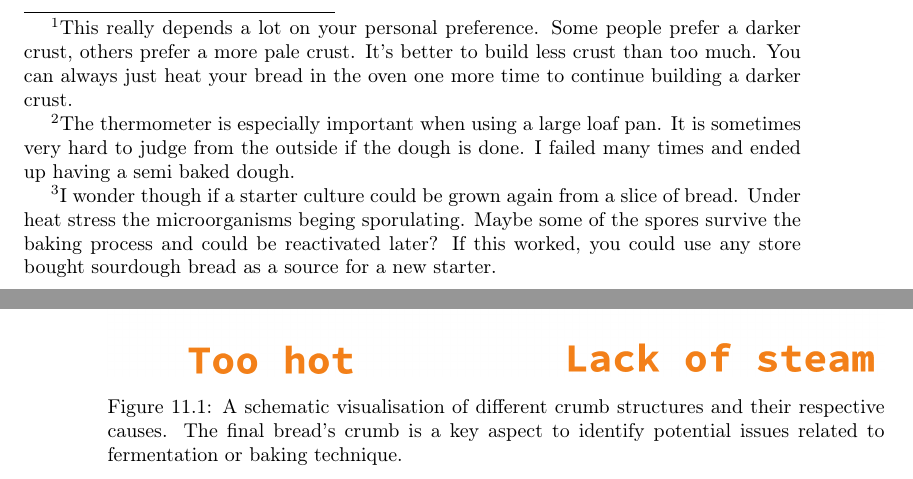
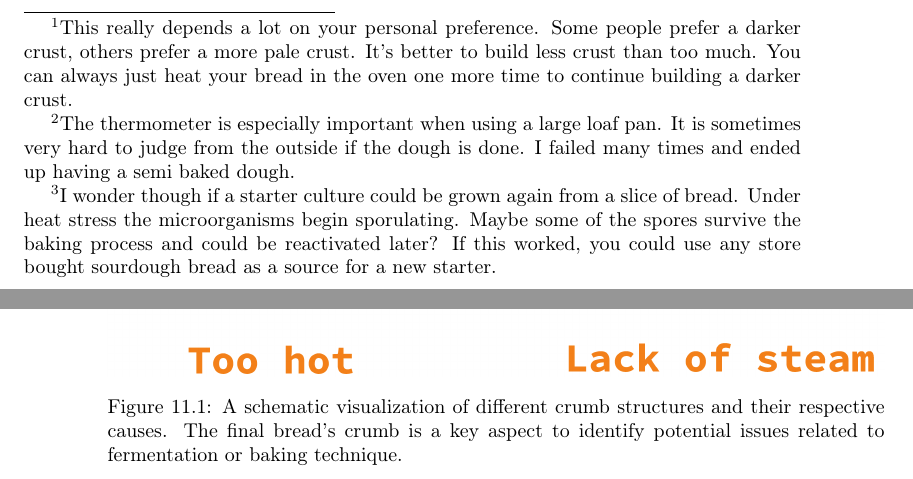
Before and after one commit to hendricius/the-sourdough-framework, a LaTeX thesis (book/book.tex, which reads book/baking/baking.tex, book/troubleshooting/crumb-structures/crumb-structures.tex): two parts of pages 113 and 126 of 155, joined at a grey line, cut so that both start at the same text. Compiled offline with pdfLaTeX; a LaTeX package or settings file that is missing is left out.

Commit message:
Fixed Typos (#79)

```diff
--- a/book/baking/baking.tex
+++ b/book/baking/baking.tex
@@ -99,7 +99,7 @@ dough has turned into a bread. At this
 point, your bread is sterile as the temperature was too hot for
 for the microorganisms to survive. \footnote{I wonder though
 if a starter culture could be grown again from a slice of bread.
-Under heat stress the microorganisms beging sporulating. Maybe
+Under heat stress the microorganisms begin sporulating. Maybe
 some of the spores survive the baking process and could be reactivated
 later? If this worked, you could use any store bought sourdough
 bread as a source for a new starter.}
--- a/book/troubleshooting/crumb-structures/crumb-structures.tex
+++ b/book/troubleshooting/crumb-structures/crumb-structures.tex
@@ -8,7 +8,7 @@ that you can use to debug your baking process.
 
 \begin{figure}
   \includegraphics[width=\textwidth]{crumb-structures-book}
-  \caption{A schematic visualisation of different crumb structures and their respective causes. The
+  \caption{A schematic visualization of different crumb structures and their respective causes. The
   final bread's crumb is a key aspect to identify potential issues related to fermentation
   or baking technique.}
   \label{fig:crumb-structures-book}
```
Also changed, not shown: book/intro/acknowledgements.tex (+1 -1 lines), book/sourdough-starter/sourdough-starter.tex (+1 -1 lines).
